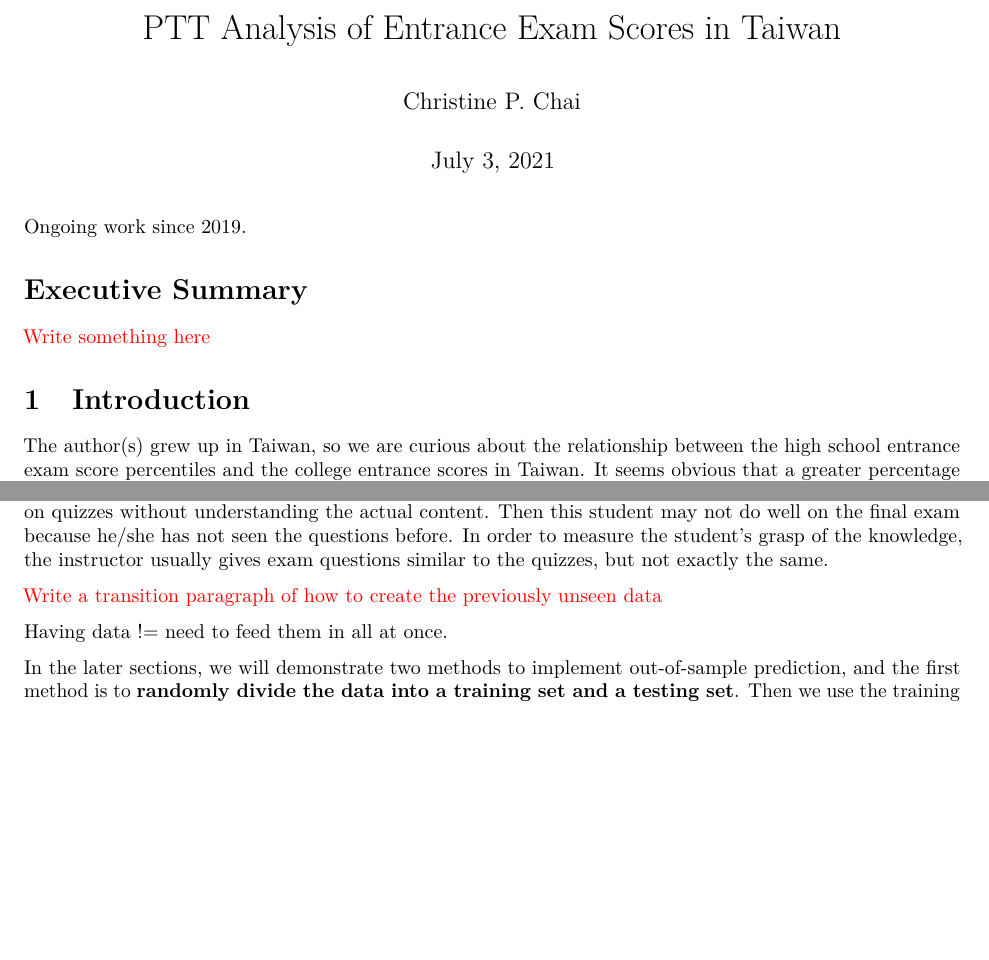
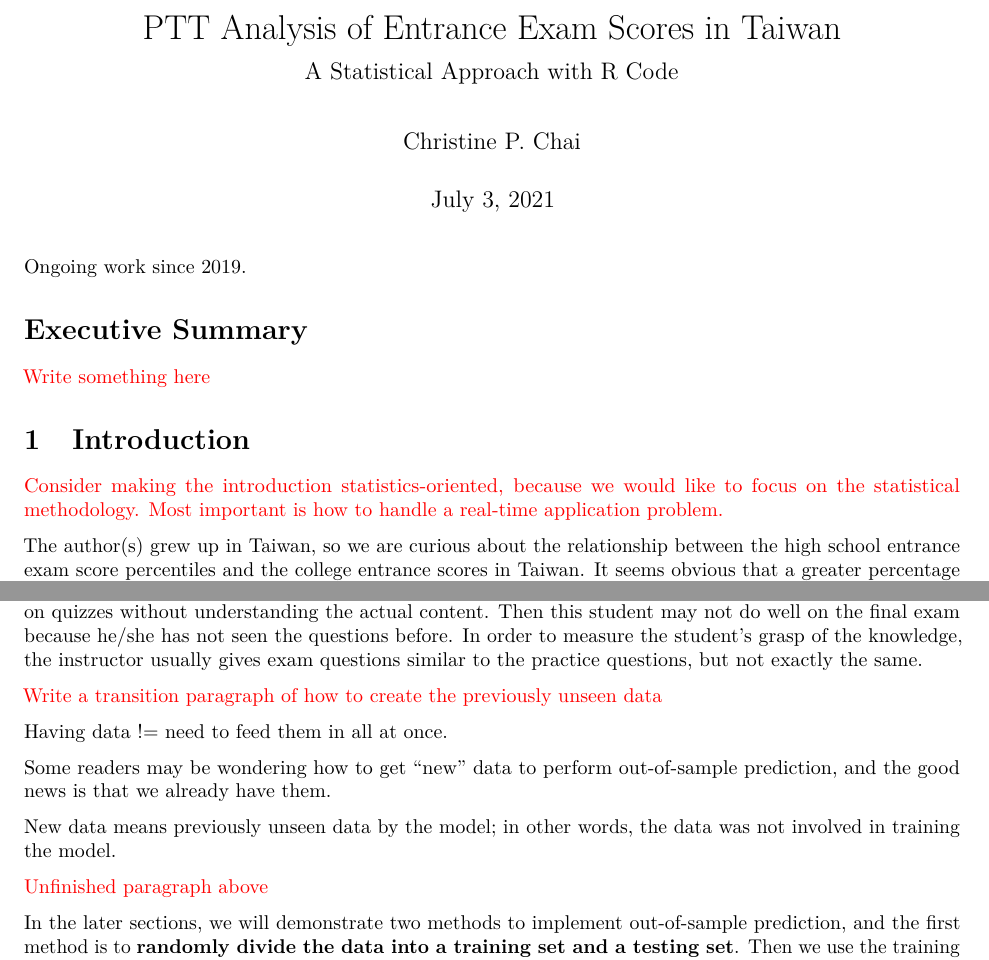
Before and after one commit to star1327p/Exam-Scores-PTT, an R Markdown document (PTT_Analysis_of_Test_Scores_Unfinished.Rmd): two parts of pages 1 and 21 of 28, joined at a grey line, cut so that both start at the same text, the shorter picture padded with empty space. Rendered offline with R 4.5, knitr and Pandoc, then LaTeX, with nearby package versions; the code chunks are not run, so their results and figures are left out.

Commit message:
found it easier to continue after the re-structure

````diff
--- a/PTT_Analysis_of_Test_Scores_Unfinished.Rmd
+++ b/PTT_Analysis_of_Test_Scores_Unfinished.Rmd
@@ -1,5 +1,6 @@
 ---
 title: "PTT Analysis of Entrance Exam Scores in Taiwan"
+subtitle: "A Statistical Approach with R Code"
 author: "Christine P. Chai"
 date: \today
 output:
@@ -35,6 +35,8 @@ Ongoing work since 2019.
 \textcolor{red}{Write something here}
 
 # Introduction
+
+\textcolor{red}{Consider making the introduction statistics-oriented, because we would like to focus on the statistical methodology. Most important is how to handle a real-time application problem.}
 
 ```{r include-intro, child = '01-Introduction.Rmd'}
 ```
@@ -108,6 +110,11 @@ In-sample prediction (Chapter \ref{validation}) is insufficient because we need
 
 Having data != need to feed them in all at once.
 
+Some readers may be wondering how to get "new" data to perform out-of-sample prediction, and the good news is that we already have them.
+
+New data means previously unseen data by the model; in other words, the data was not involved in training the model.
+
+\textcolor{red}{Unfinished paragraph above}
 
 In the later sections, we will demonstrate two methods to implement out-of-sample prediction, and the first method is to **randomly divide the data into a training set and a testing set**. Then we use the training set to train the model for the parameters, and use the testing set to evaluate the model performance. In other words, the model is trained on some data independent of the testing set, because it would not see the testing data beforehand. Using unseen data is helpful to get a better measure of the prediction power of the model. An extension is to divide the data into **training, validation, and testing** sets. We still use the training set to train the model, but we use the validation set to fine-tune the model parameters.^[<https://towardsdatascience.com/train-validation-and-test-sets-72cb40cba9e7>] Finally we test the model using the testing set. By incorporating a validation set as a mid-step, we do not look at the model results for the testing set until the end. This further reduces the risk of overfitting the testing data.
 
````
Also changed, not shown: PTT_Analysis_of_Test_Scores_Unfinished.pdf, PTT_Analysis_of_Test_Scores_Unfinished.Rmd (5 more changed lines).
